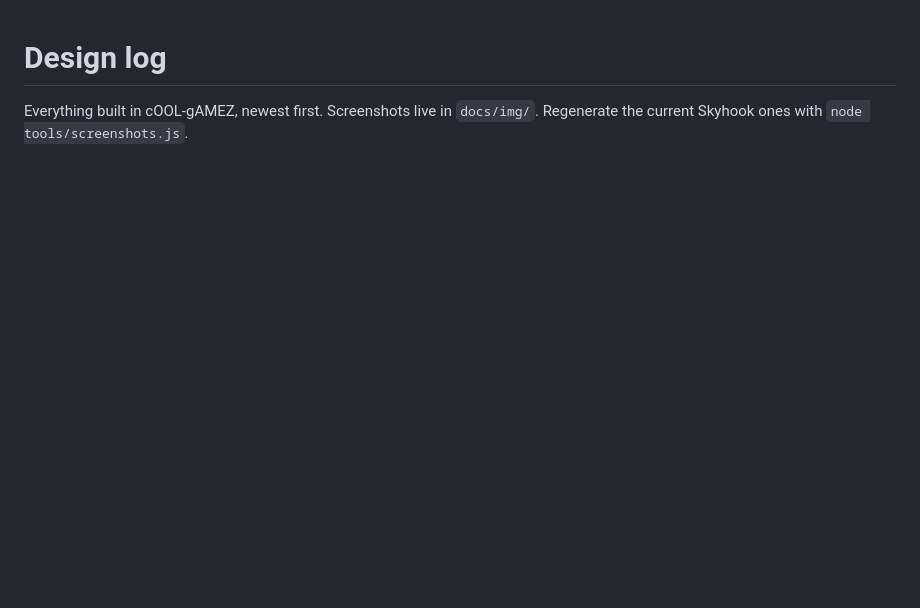
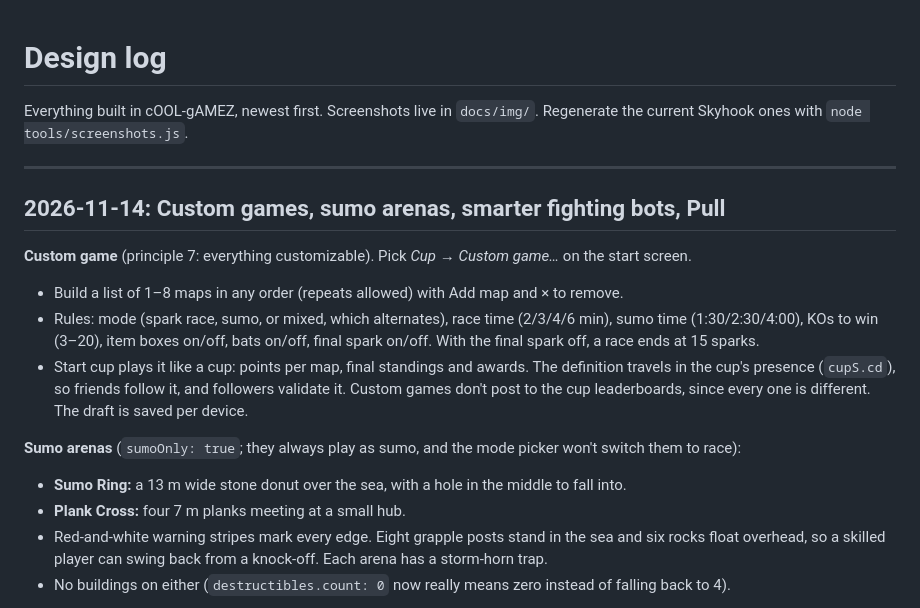
Before and after one commit to ArchDome/cOOL-gAMEZ, a Markdown page: docs/DESIGN-LOG.md, the part around one of its changes. Drawn GitHub-style; blank space fills up the shorter version.

```diff
--- a/docs/DESIGN-LOG.md
+++ b/docs/DESIGN-LOG.md
@@ -1,3 +1,19 @@
 # Design log
 
 Everything built in cOOL-gAMEZ, newest first. Screenshots live in `docs/img/`. Regenerate the current Skyhook ones with `node tools/screenshots.js`.
+
+---
+
+## 2026-11-14: Custom games, sumo arenas, smarter fighting bots, Pull
+
+**Custom game** (principle 7: everything customizable). Pick *Cup → Custom game…* on the start screen.
+- Build a list of 1–8 maps in any order (repeats allowed) with Add map and × to remove.
+- Rules: mode (spark race, sumo, or mixed, which alternates), race time (2/3/4/6 min), sumo time (1:30/2:30/4:00), KOs to win (3–20), item boxes on/off, bats on/off, final spark on/off. With the final spark off, a race ends at 15 sparks.
+- Start cup plays it like a cup: points per map, final standings and awards. The definition travels in the cup's presence (`cupS.cd`), so friends follow it, and followers validate it. Custom games don't post to the cup leaderboards, since every one is different. The draft is saved per device.
+
+**Sumo arenas** (`sumoOnly: true`; they always play as sumo, and the mode picker won't switch them to race):
+- **Sumo Ring:** a 13 m wide stone donut over the sea, with a hole in the middle to fall into.
+- **Plank Cross:** four 7 m planks meeting at a small hub.
+- Red-and-white warning stripes mark every edge. Eight grapple posts stand in the sea and six rocks float overhead, so a skilled player can swing back from a knock-off. Each arena has a storm-horn trap.
+- No buildings on either (`destructibles.count: 0` now really means zero instead of falling back to 4).
+
```
Also changed, not shown: other parts of docs/DESIGN-LOG.md (+12 -0 lines), ROADMAP.md (+4 -4 lines), docs/img/skyhook-arena-cross.png (added), docs/img/skyhook-arena-ring.png (added), 8 other files.
